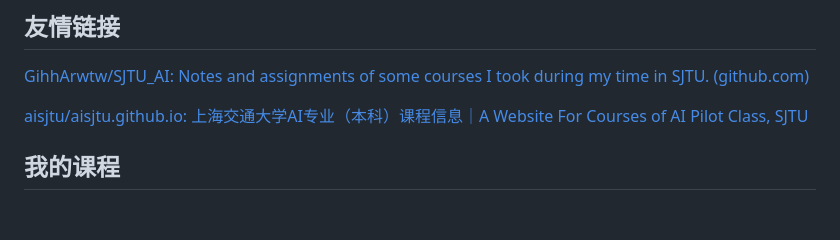
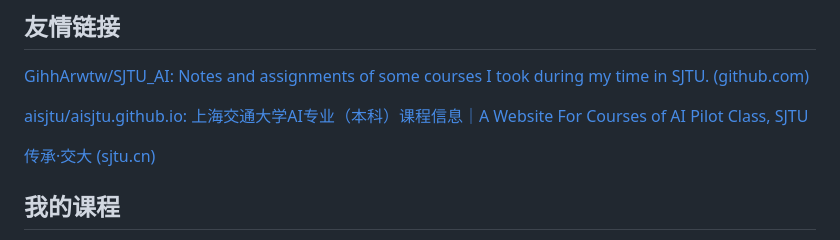
Before and after one commit to Loping151/SJTU_AI, a Markdown page: README.md, the part around the change. GitHub-like rendering; blank space fills up the shorter version.

```diff
--- a/README.md
+++ b/README.md
@@ -29,6 +29,8 @@ This repo will include some notes, homework assignment and lab work, comment and
 [GihhArwtw/SJTU_AI: Notes and assignments of some courses I took during my time in SJTU. (github.com)](https://github.com/GihhArwtw/SJTU_AI)
 
 [aisjtu/aisjtu.github.io: 上海交通大学AI专业（本科）课程信息｜A Website For Courses of AI Pilot Class, SJTU](https://github.com/aisjtu/aisjtu.github.io)
+
+[传承·交大 (sjtu.cn)](https://share.dyweb.sjtu.cn/)
 
 ## 我的课程
 
```
